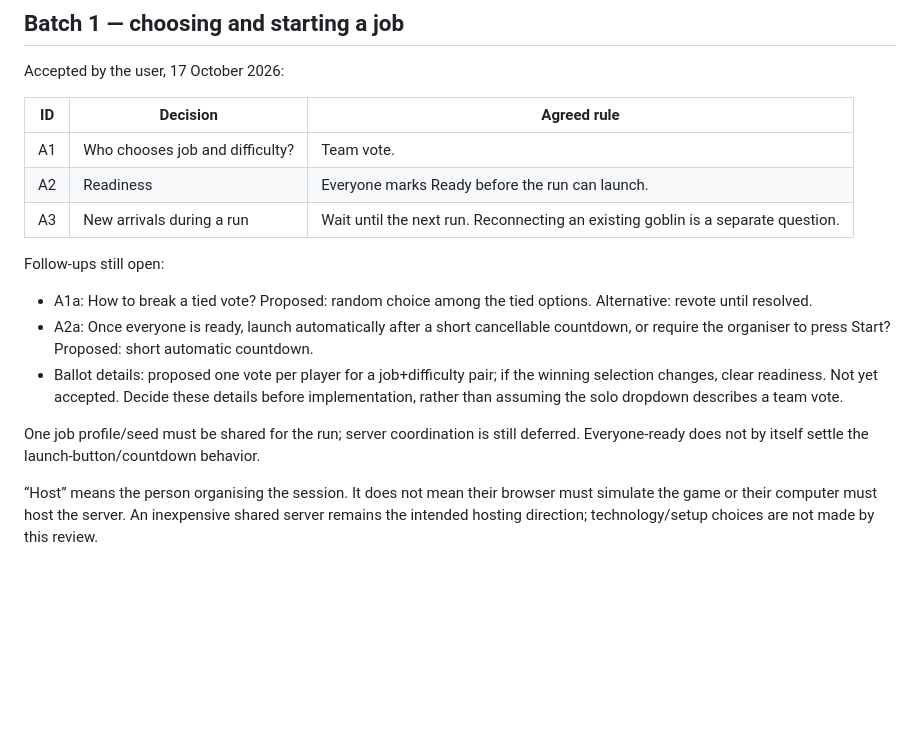
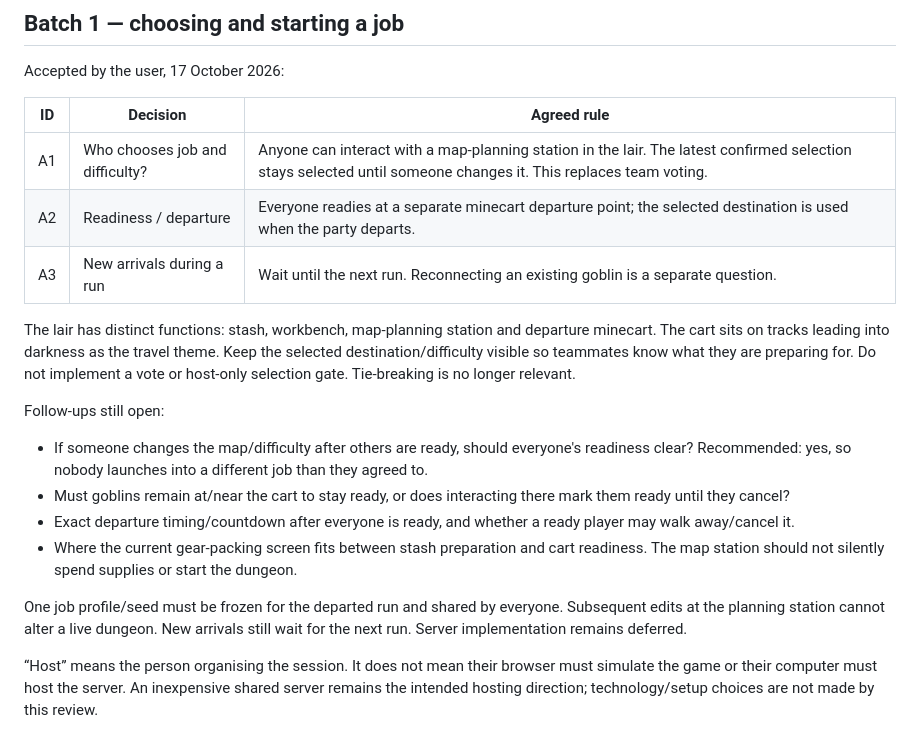
Before and after one commit to Millstreamu/Green-Team, a Markdown page: docs/multiplayer-review.md, the part around the change. GitHub-like rendering; blank space fills up the shorter version.

```diff
--- a/docs/multiplayer-review.md
+++ b/docs/multiplayer-review.md
@@ -19,17 +19,20 @@ Accepted by the user, 17 October 2026:
 
 | ID | Decision | Agreed rule |
 |---|---|---|
-| A1 | Who chooses job and difficulty? | Team vote. |
-| A2 | Readiness | Everyone marks Ready before the run can launch. |
+| A1 | Who chooses job and difficulty? | Anyone can interact with a map-planning station in the lair. The latest confirmed selection stays selected until someone changes it. This replaces team voting. |
+| A2 | Readiness / departure | Everyone readies at a separate minecart departure point; the selected destination is used when the party departs. |
 | A3 | New arrivals during a run | Wait until the next run. Reconnecting an existing goblin is a separate question. |
+
+The lair has distinct functions: stash, workbench, map-planning station and departure minecart. The cart sits on tracks leading into darkness as the travel theme. Keep the selected destination/difficulty visible so teammates know what they are preparing for. Do not implement a vote or host-only selection gate. Tie-breaking is no longer relevant.
 
 Follow-ups still open:
 
-- A1a: How to break a tied vote? Proposed: random choice among the tied options. Alternative: revote until resolved.
-- A2a: Once everyone is ready, launch automatically after a short cancellable countdown, or require the organiser to press Start? Proposed: short automatic countdown.
-- Ballot details: proposed one vote per player for a job+difficulty pair; if the winning selection changes, clear readiness. Not yet accepted. Decide these details before implementation, rather than assuming the solo dropdown describes a team vote.
+- If someone changes the map/difficulty after others are ready, should everyone's readiness clear? Recommended: yes, so nobody launches into a different job than they agreed to.
+- Must goblins remain at/near the cart to stay ready, or does interacting there mark them ready until they cancel?
+- Exact departure timing/countdown after everyone is ready, and whether a ready player may walk away/cancel it.
+- Where the current gear-packing screen fits between stash preparation and cart readiness. The map station should not silently spend supplies or start the dungeon.
 
-One job profile/seed must be shared for the run; server coordination is still deferred. Everyone-ready does not by itself settle the launch-button/countdown behavior.
+One job profile/seed must be frozen for the departed run and shared by everyone. Subsequent edits at the planning station cannot alter a live dungeon. New arrivals still wait for the next run. Server implementation remains deferred.
 
 “Host” means the person organising the session. It does not mean their browser must simulate the game or their computer must host the server. An inexpensive shared server remains the intended hosting direction; technology/setup choices are not made by this review.
 
```
Also changed, not shown: docs/decisions.md (+10 -1 lines), docs/work-status.md (+7 -0 lines).
